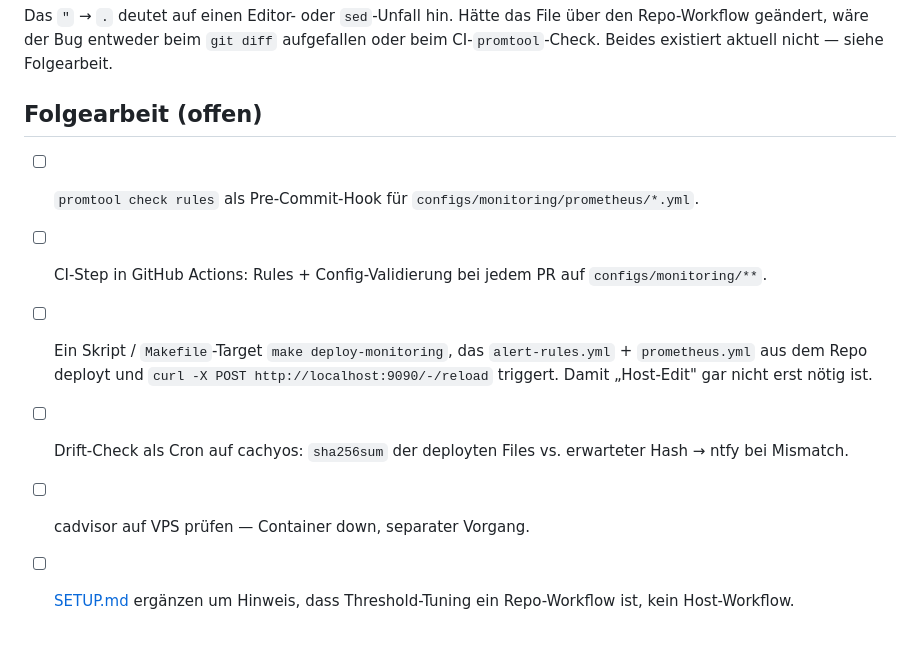
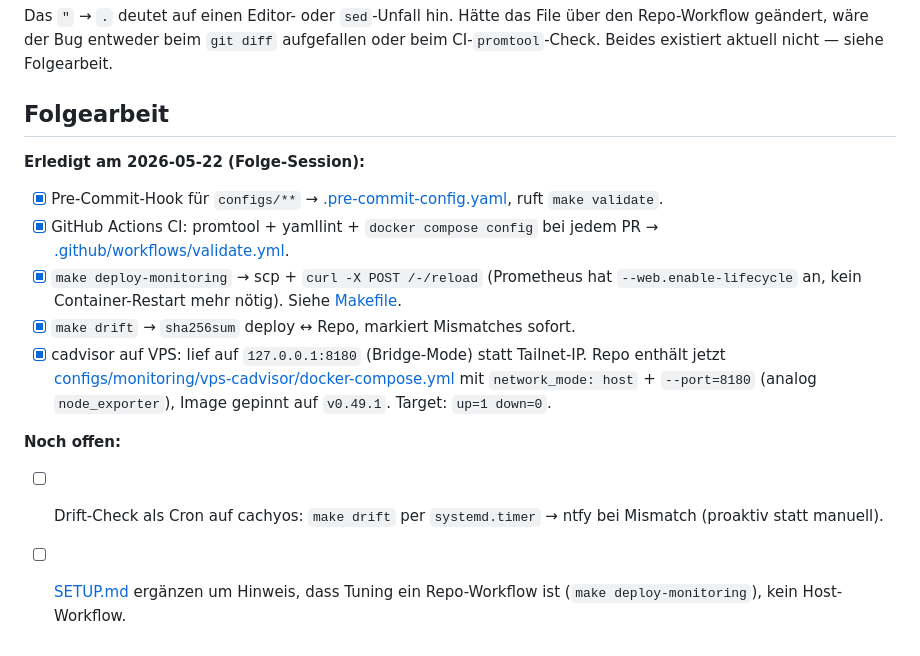
Before and after one commit to arn0ld87/homelab, a Markdown page: journals/2026-05-22-prometheus-crashloop-fix.md, the part around the change. GitHub-like rendering.

Commit message:
docs(journals): Folgepunkte aus Crash-Loop-Fix markiert + abgearbeitet
Aktualisiert das Journal vom 2026-05-22: 4 von 6 Folgepunkten in der
heutigen Folge-Session erledigt (pre-commit, GitHub Actions, make
deploy-monitoring, make drift, cadvisor-Bind-Fix). Noch offen: Drift-
Cron + SETUP.md-Notiz zum Repo-Workflow.

Co-Authored-By: Claude Opus 4.7 (1M context) <noreply@anthropic.com>

```diff
--- a/journals/2026-05-22-prometheus-crashloop-fix.md
+++ b/journals/2026-05-22-prometheus-crashloop-fix.md
@@ -63,11 +63,17 @@
 
 Das `"` → `.` deutet auf einen Editor- oder `sed`-Unfall hin. Hätte das File über den Repo-Workflow geändert, wäre der Bug entweder beim `git diff` aufgefallen oder beim CI-`promtool`-Check. Beides existiert aktuell nicht — siehe Folgearbeit.
 
-## Folgearbeit (offen)
+## Folgearbeit
 
-- [ ] `promtool check rules` als Pre-Commit-Hook für `configs/monitoring/prometheus/*.yml`.
-- [ ] CI-Step in GitHub Actions: Rules + Config-Validierung bei jedem PR auf `configs/monitoring/**`.
-- [ ] Ein Skript / `Makefile`-Target `make deploy-monitoring`, das `alert-rules.yml` + `prometheus.yml` aus dem Repo deployt und `curl -X POST http://localhost:9090/-/reload` triggert. Damit „Host-Edit" gar nicht erst nötig ist.
-- [ ] Drift-Check als Cron auf cachyos: `sha256sum` der deployten Files vs. erwarteter Hash → ntfy bei Mismatch.
-- [ ] cadvisor auf VPS prüfen — Container down, separater Vorgang.
-- [ ] [SETUP.md](../docs/SETUP.md) ergänzen um Hinweis, dass Threshold-Tuning ein Repo-Workflow ist, kein Host-Workflow.
+**Erledigt am 2026-05-22 (Folge-Session):**
+
+- [x] Pre-Commit-Hook für `configs/**` → [.pre-commit-config.yaml](../.pre-commit-config.yaml), ruft `make validate`.
+- [x] GitHub Actions CI: promtool + yamllint + `docker compose config` bei jedem PR → [.github/workflows/validate.yml](../.github/workflows/validate.yml).
+- [x] `make deploy-monitoring` → scp + `curl -X POST /-/reload` (Prometheus hat `--web.enable-lifecycle` an, kein Container-Restart mehr nötig). Siehe [Makefile](../Makefile).
+- [x] `make drift` → `sha256sum` deploy ↔ Repo, markiert Mismatches sofort.
+- [x] cadvisor auf VPS: lief auf `127.0.0.1:8180` (Bridge-Mode) statt Tailnet-IP. Repo enthält jetzt [configs/monitoring/vps-cadvisor/docker-compose.yml](../configs/monitoring/vps-cadvisor/docker-compose.yml) mit `network_mode: host` + `--port=8180` (analog `node_exporter`), Image gepinnt auf `v0.49.1`. Target: `up=1 down=0`.
+
+**Noch offen:**
+
+- [ ] Drift-Check als Cron auf cachyos: `make drift` per `systemd.timer` → ntfy bei Mismatch (proaktiv statt manuell).
+- [ ] [SETUP.md](../docs/SETUP.md) ergänzen um Hinweis, dass Tuning ein Repo-Workflow ist (`make deploy-monitoring`), kein Host-Workflow.
```
